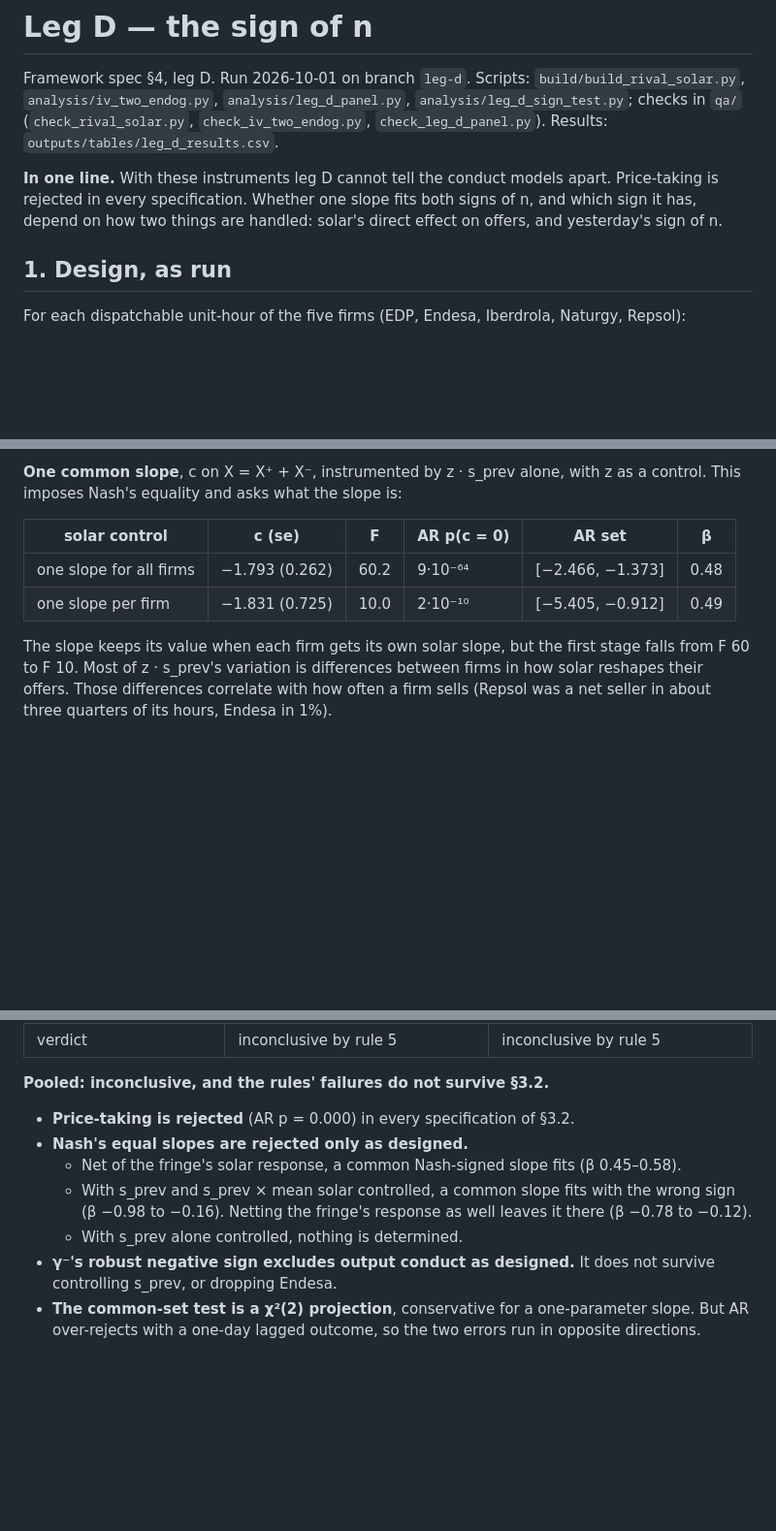
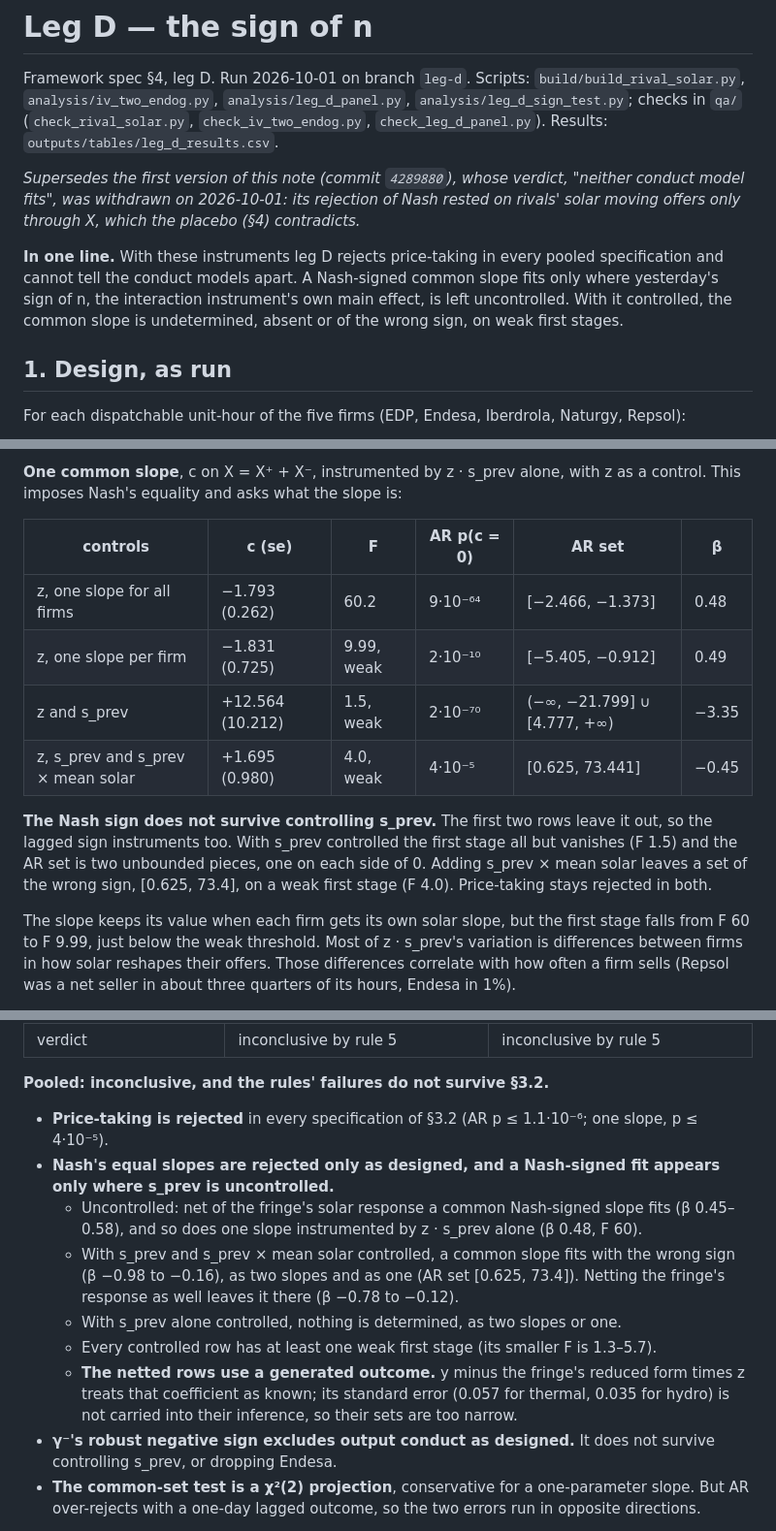
Before and after one commit to theomello/iberian_electricity_thesis, a Markdown page: notes/rq-leg-d-sign-of-n.md, 3 parts joined by grey strips. Shown at 97% size. Drawn GitHub-style; blank space fills up the shorter version.

```diff
--- a/notes/rq-leg-d-sign-of-n.md
+++ b/notes/rq-leg-d-sign-of-n.md
@@ -6,10 +6,17 @@ Scripts: `build/build_rival_solar.py`, `analysis/iv_two_endog.py`,
 (`check_rival_solar.py`, `check_iv_two_endog.py`, `check_leg_d_panel.py`).
 Results: `outputs/tables/leg_d_results.csv`.
 
-**In one line.** With these instruments leg D cannot tell the conduct models
-apart. Price-taking is rejected in every specification. Whether one slope fits
-both signs of n, and which sign it has, depend on how two things are handled:
-solar's direct effect on offers, and yesterday's sign of n.
+*Supersedes the first version of this note (commit `4289880`), whose verdict,
+"neither conduct model fits", was withdrawn on 2026-10-01: its rejection of
+Nash rested on rivals' solar moving offers only through X, which the placebo
+(§4) contradicts.*
+
+**In one line.** With these instruments leg D rejects price-taking in every
+pooled specification and cannot tell the conduct models apart. A Nash-signed
+common slope fits only where yesterday's sign of n, the interaction
+instrument's own main effect, is left uncontrolled. With it controlled, the
+common slope is undetermined, absent or of the wrong sign, on weak first
+stages.
 
 ## 1. Design, as run
 
@@ -249,13 +257,22 @@ response" subtracts the like-for-like fringe reduced form (§4) times z from y.
 **One common slope**, c on X = X⁺ + X⁻, instrumented by z · s_prev alone, with z
 as a control. This imposes Nash's equality and asks what the slope is:
 
-| solar control | c (se) | F | AR p(c = 0) | AR set | β |
+| controls | c (se) | F | AR p(c = 0) | AR set | β |
 |---|---|---|---|---|---|
-| one slope for all firms | −1.793 (0.262) | 60.2 | 9·10⁻⁶⁴ | [−2.466, −1.373] | 0.48 |
-| one slope per firm | −1.831 (0.725) | 10.0 | 2·10⁻¹⁰ | [−5.405, −0.912] | 0.49 |
+| z, one slope for all firms | −1.793 (0.262) | 60.2 | 9·10⁻⁶⁴ | [−2.466, −1.373] | 0.48 |
+| z, one slope per firm | −1.831 (0.725) | 9.99, weak | 2·10⁻¹⁰ | [−5.405, −0.912] | 0.49 |
+| z and s_prev | +12.564 (10.212) | 1.5, weak | 2·10⁻⁷⁰ | (−∞, −21.799] ∪ [4.777, +∞) | −3.35 |
+| z, s_prev and s_prev × mean solar | +1.695 (0.980) | 4.0, weak | 4·10⁻⁵ | [0.625, 73.441] | −0.45 |
+
+**The Nash sign does not survive controlling s_prev.** The first two rows
+leave it out, so the lagged sign instruments too. With s_prev controlled the
+first stage all but vanishes (F 1.5) and the AR set is two unbounded pieces,
+one on each side of 0. Adding s_prev × mean solar leaves a set of the wrong
+sign, [0.625, 73.4], on a weak first stage (F 4.0). Price-taking stays
+rejected in both.
 
 The slope keeps its value when each firm gets its own solar slope, but the
-first stage falls from F 60 to F 10. Most of z · s_prev's variation is
+first stage falls from F 60 to F 9.99, just below the weak threshold. Most of z · s_prev's variation is
 differences between firms in how solar reshapes their offers. Those differences
 correlate with how often a firm sells (Repsol was a net seller in about three
 quarters of its hours, Endesa in 1%).
@@ -313,14 +330,24 @@ planned:
 
 **Pooled: inconclusive, and the rules' failures do not survive §3.2.**
 
-- **Price-taking is rejected** (AR p = 0.000) in every specification of §3.2.
-- **Nash's equal slopes are rejected only as designed.**
-  - Net of the fringe's solar response, a common Nash-signed slope fits
-    (β 0.45–0.58).
+- **Price-taking is rejected** in every specification of §3.2 (AR p ≤ 1.1·10⁻⁶;
+  one slope, p ≤ 4·10⁻⁵).
+- **Nash's equal slopes are rejected only as designed, and a Nash-signed fit
+  appears only where s_prev is uncontrolled.**
+  - Uncontrolled: net of the fringe's solar response a common Nash-signed slope
+    fits (β 0.45–0.58), and so does one slope instrumented by z · s_prev alone
+    (β 0.48, F 60).
   - With s_prev and s_prev × mean solar controlled, a common slope fits with
-    the wrong sign (β −0.98 to −0.16). Netting the fringe's response as well
-    leaves it there (β −0.78 to −0.12).
-  - With s_prev alone controlled, nothing is determined.
+    the wrong sign (β −0.98 to −0.16), as two slopes and as one (AR set
+    [0.625, 73.4]). Netting the fringe's response as well leaves it there
+    (β −0.78 to −0.12).
+  - With s_prev alone controlled, nothing is determined, as two slopes or one.
+  - Every controlled row has at least one weak first stage (its smaller F is
+    1.3–5.7).
+  - **The netted rows use a generated outcome.** y minus the fringe's reduced
+    form times z treats that coefficient as known; its standard error (0.057
+    for thermal, 0.035 for hydro) is not carried into their inference, so their
+    sets are too narrow.
 - **γ⁻'s robust negative sign excludes output conduct as designed.** It does
   not survive controlling s_prev, or dropping Endesa.
 - **The common-set test is a χ²(2) projection**, conservative for a
```
Also changed, not shown: other parts of notes/rq-leg-d-sign-of-n.md (+5 -3 lines), docs/specs/2026-09-29-thesis-framework-design.md (+19 -12 lines).
